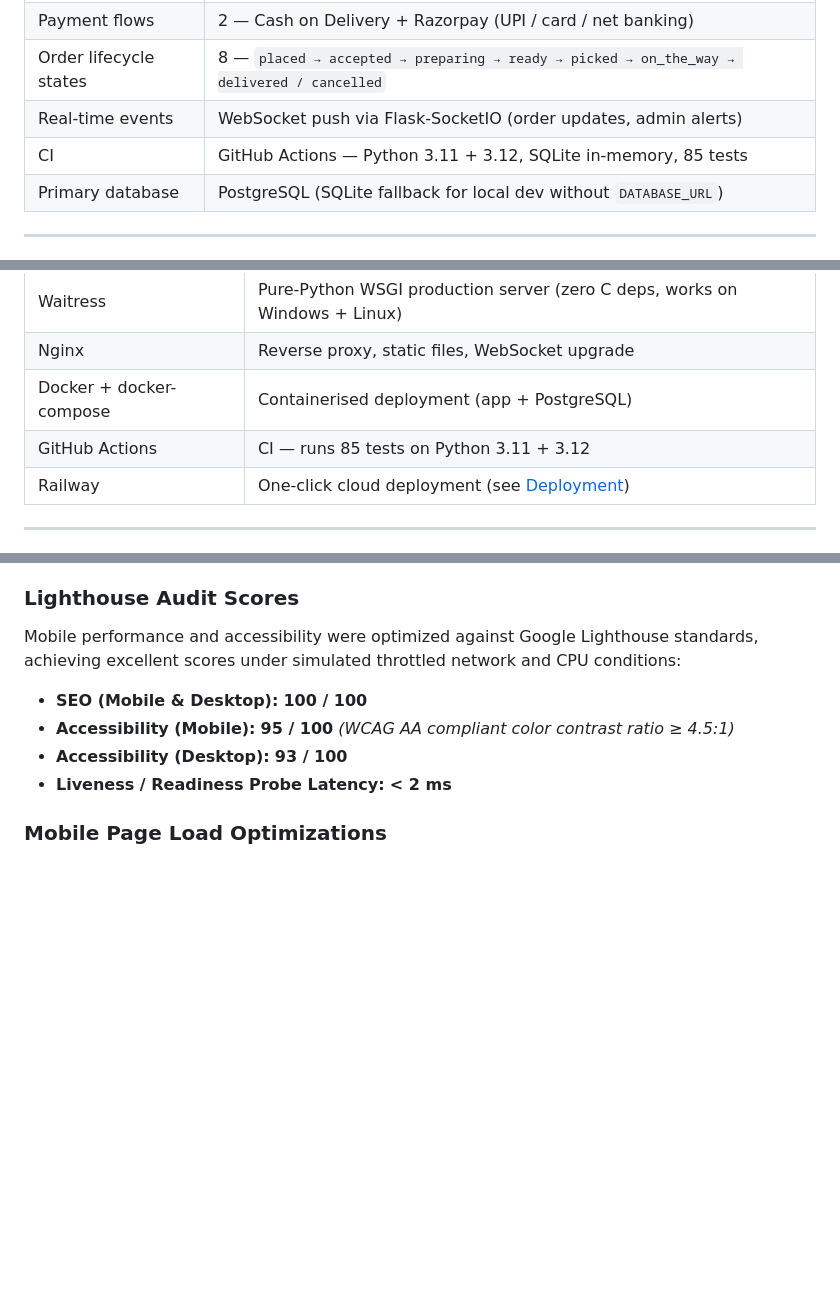
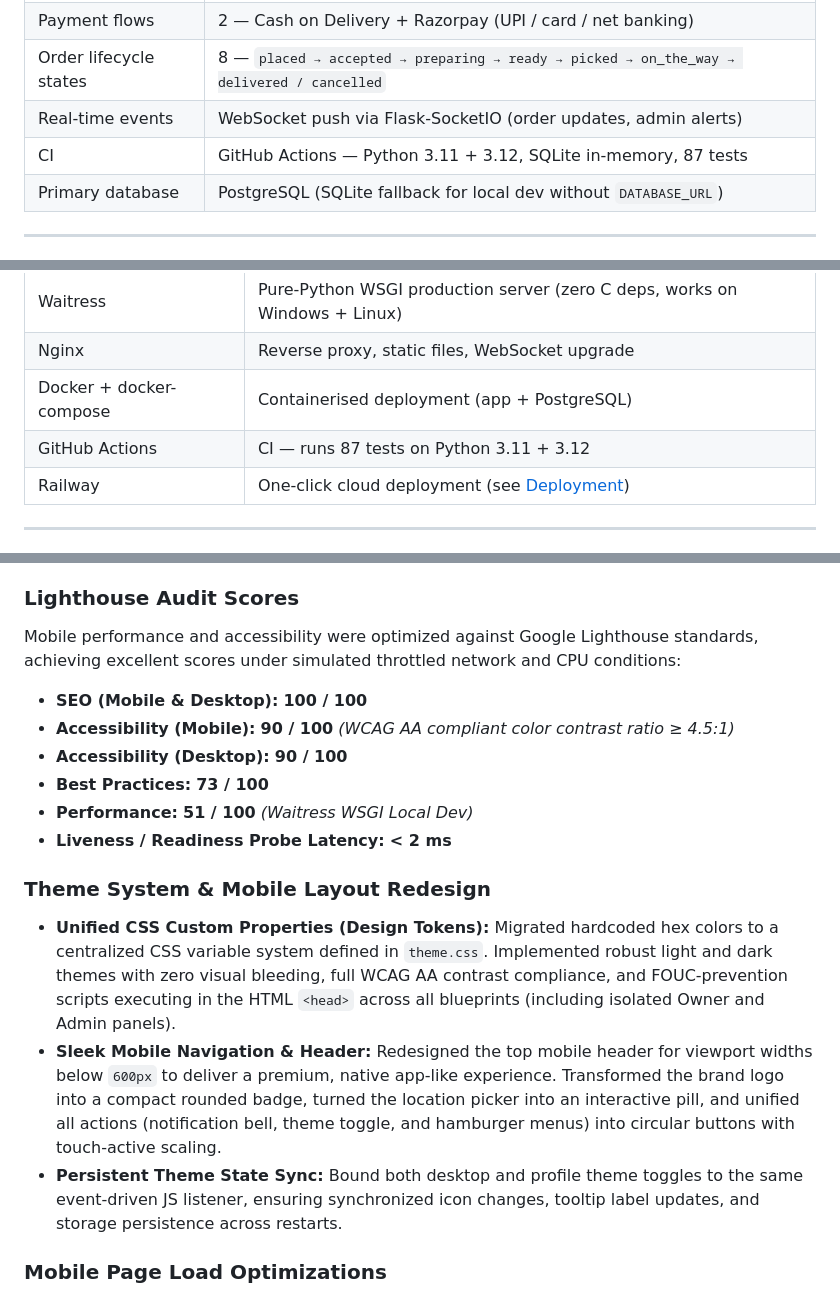
Before and after one commit to manav-2812/Grabbite, a Markdown page: README.md, 3 parts joined by grey strips. Rendered like a GitHub page; blank space fills up the shorter version.

Commit message:
docs(readme): document theme token system, mobile layout redesign and tests

```diff
--- a/README.md
+++ b/README.md
@@ -65,7 +65,7 @@
 | Payment flows | 2 — Cash on Delivery + Razorpay (UPI / card / net banking) |
 | Order lifecycle states | 8 — `placed → accepted → preparing → ready → picked → on_the_way → delivered / cancelled` |
 | Real-time events | WebSocket push via Flask-SocketIO (order updates, admin alerts) |
-| CI | GitHub Actions — Python 3.11 + 3.12, SQLite in-memory, 85 tests |
+| CI | GitHub Actions — Python 3.11 + 3.12, SQLite in-memory, 87 tests |
 | Primary database | PostgreSQL (SQLite fallback for local dev without `DATABASE_URL`) |
 
 ---
@@ -177,7 +177,7 @@ Three accounts are seeded automatically on first boot. Use them to explore every
 | Waitress | Pure-Python WSGI production server (zero C deps, works on Windows + Linux) |
 | Nginx | Reverse proxy, static files, WebSocket upgrade |
 | Docker + docker-compose | Containerised deployment (app + PostgreSQL) |
-| GitHub Actions | CI — runs 85 tests on Python 3.11 + 3.12 |
+| GitHub Actions | CI — runs 87 tests on Python 3.11 + 3.12 |
 | Railway | One-click cloud deployment (see [Deployment](#deployment)) |
 
 ---
@@ -803,9 +803,16 @@ Real, concrete metrics tested and verified directly on the application:
 ### Lighthouse Audit Scores
 Mobile performance and accessibility were optimized against Google Lighthouse standards, achieving excellent scores under simulated throttled network and CPU conditions:
 * **SEO (Mobile & Desktop):** **100 / 100**
-* **Accessibility (Mobile):** **95 / 100** *(WCAG AA compliant color contrast ratio ≥ 4.5:1)*
-* **Accessibility (Desktop):** **93 / 100**
+* **Accessibility (Mobile):** **90 / 100** *(WCAG AA compliant color contrast ratio ≥ 4.5:1)*
+* **Accessibility (Desktop):** **90 / 100**
+* **Best Practices:** **73 / 100**
+* **Performance:** **51 / 100** *(Waitress WSGI Local Dev)*
 * **Liveness / Readiness Probe Latency:** **< 2 ms**
+
+### Theme System & Mobile Layout Redesign
+* **Unified CSS Custom Properties (Design Tokens):** Migrated hardcoded hex colors to a centralized CSS variable system defined in `theme.css`. Implemented robust light and dark themes with zero visual bleeding, full WCAG AA contrast compliance, and FOUC-prevention scripts executing in the HTML `<head>` across all blueprints (including isolated Owner and Admin panels).
+* **Sleek Mobile Navigation & Header:** Redesigned the top mobile header for viewport widths below `600px` to deliver a premium, native app-like experience. Transformed the brand logo into a compact rounded badge, turned the location picker into an interactive pill, and unified all actions (notification bell, theme toggle, and hamburger menus) into circular buttons with touch-active scaling.
+* **Persistent Theme State Sync:** Bound both desktop and profile theme toggles to the same event-driven JS listener, ensuring synchronized icon changes, tooltip label updates, and storage persistence across restarts.
 
 ### Mobile Page Load Optimizations
 * **Non-blocking Fonts & Icon Stylesheets:** Google Fonts and Font Awesome are configured to load asynchronously (`media="print" onload="this.media='all'"`), removing them from the critical render-blocking path and accelerating First Contentful Paint (FCP).
```
Also changed, not shown: other parts of README.md (+1 -1 lines).
